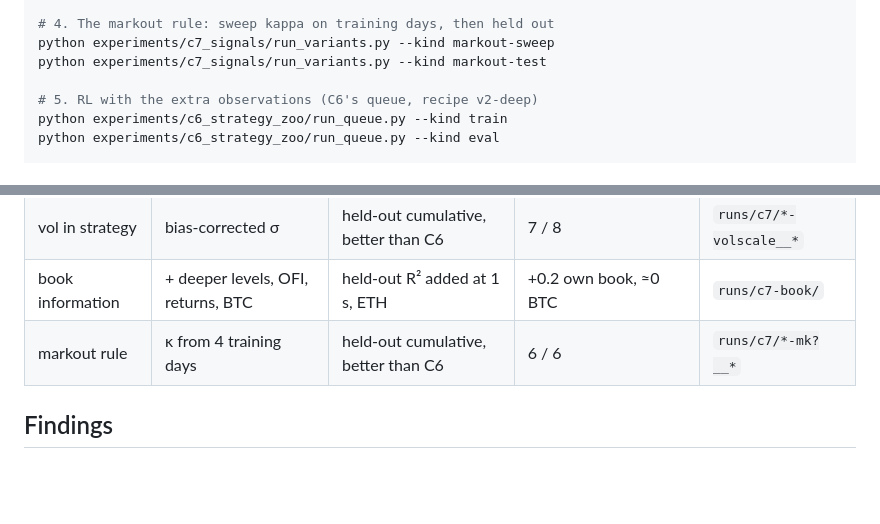
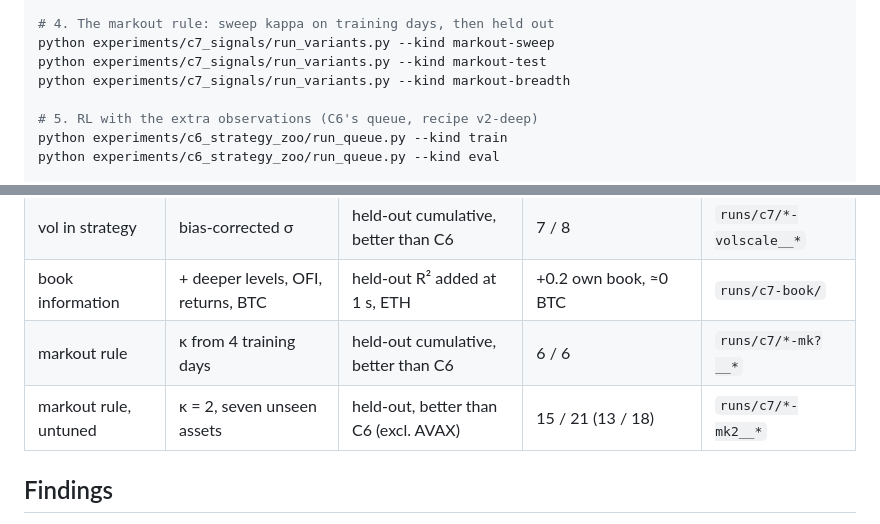
Before and after one commit to davidmiheev/rl-ladder, a Markdown page: experiments/c7_signals/README.md, 2 parts joined by grey strips. Drawn GitHub-style; blank space fills up the shorter version.

```diff
--- a/experiments/c7_signals/README.md
+++ b/experiments/c7_signals/README.md
@@ -27,6 +27,7 @@ python experiments/c7_signals/book_info_gbm.py --symbol ethusdc
 # 4. The markout rule: sweep kappa on training days, then held out
 python experiments/c7_signals/run_variants.py --kind markout-sweep
 python experiments/c7_signals/run_variants.py --kind markout-test
+python experiments/c7_signals/run_variants.py --kind markout-breadth
 
 # 5. RL with the extra observations (C6's queue, recipe v2-deep)
 python experiments/c6_strategy_zoo/run_queue.py --kind train
@@ -49,6 +50,7 @@ reaches any of them.
 | vol in strategy | bias-corrected σ | held-out cumulative, better than C6 | 7 / 8 | `runs/c7/*-volscale__*` |
 | book information | + deeper levels, OFI, returns, BTC | held-out R² added at 1 s, ETH | +0.2 own book, ≈0 BTC | `runs/c7-book/` |
 | markout rule | κ from 4 training days | held-out cumulative, better than C6 | 6 / 6 | `runs/c7/*-mk?__*` |
+| markout rule, untuned | κ = 2, seven unseen assets | held-out, better than C6 (excl. AVAX) | 15 / 21 (13 / 18) | `runs/c7/*-mk2__*` |
 
 ## Findings
 
```
Also changed, not shown: docs/writeups/c7-signals.md (+31 -2 lines), docs/assets/c7/markout-breadth.png (added), 1 other file.
